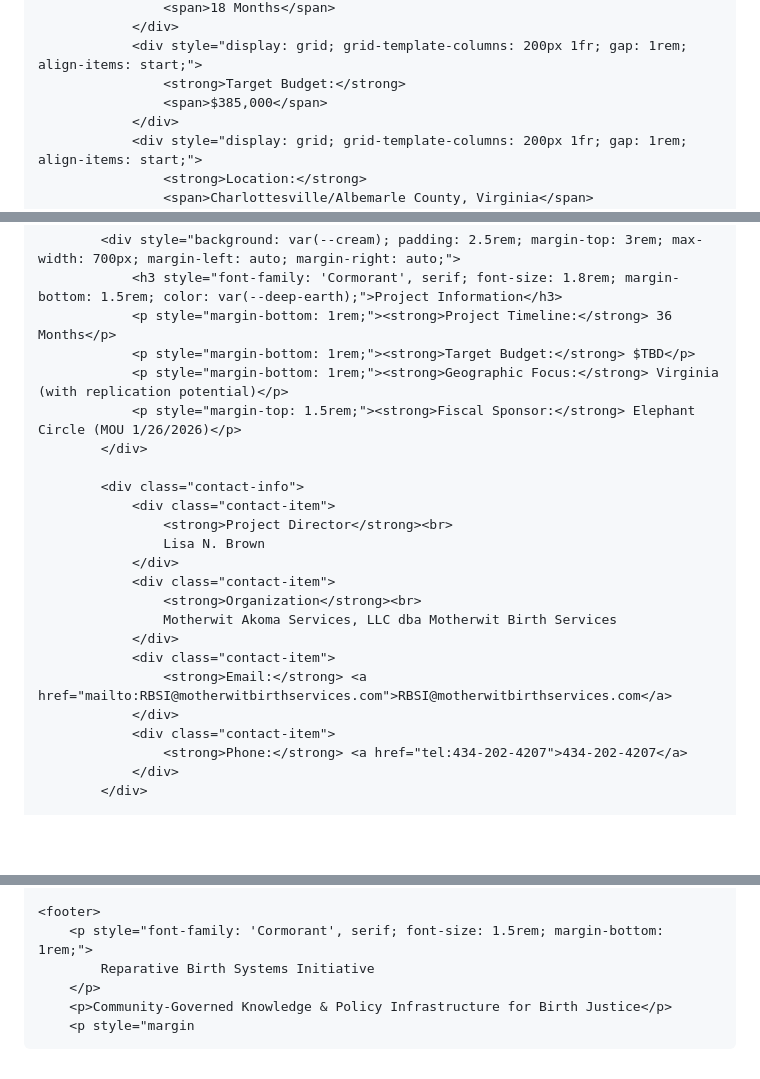
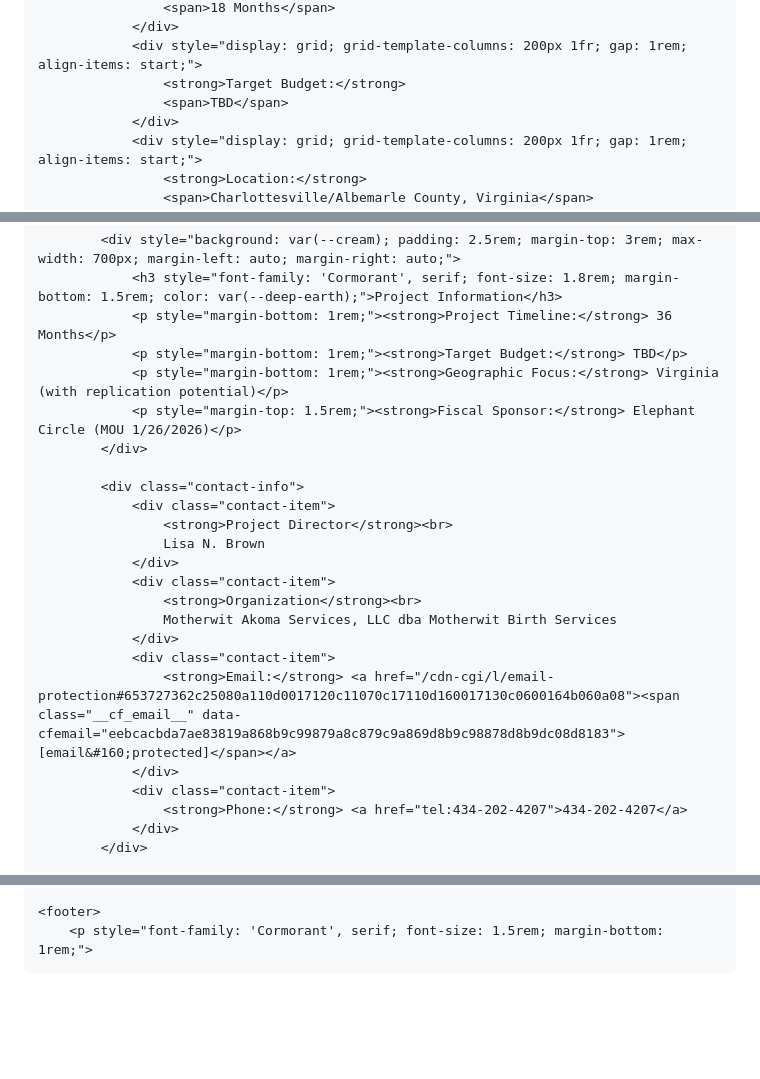
Before and after one commit to Motherwit2026/Reparative-Birth-Systems-Initiative, a Markdown page: README.md, 3 parts joined by grey strips. Drawn GitHub-style; blank space fills up the shorter version.

Commit message:
Modify target budget and email details in README
Updated target budget information and email format in README.

```diff
--- a/README.md
+++ b/README.md
@@ -889,7 +889,7 @@ Community-Governed Knowledge &amp; Policy Infrastructure for Birth Justice Empow
                 </div>
                 <div style="display: grid; grid-template-columns: 200px 1fr; gap: 1rem; align-items: start;">
                     <strong>Target Budget:</strong>
-                    <span>$385,000</span>
+                    <span>TBD</span>
                 </div>
                 <div style="display: grid; grid-template-columns: 200px 1fr; gap: 1rem; align-items: start;">
                     <strong>Location:</strong>
@@ -1072,7 +1072,7 @@ Community-Governed Knowledge &amp; Policy Infrastructure for Birth Justice Empow
             <div style="background: var(--cream); padding: 2.5rem; margin-top: 3rem; max-width: 700px; margin-left: auto; margin-right: auto;">
                 <h3 style="font-family: 'Cormorant', serif; font-size: 1.8rem; margin-bottom: 1.5rem; color: var(--deep-earth);">Project Information</h3>
                 <p style="margin-bottom: 1rem;"><strong>Project Timeline:</strong> 36 Months</p>
-                <p style="margin-bottom: 1rem;"><strong>Target Budget:</strong> $TBD</p>
+                <p style="margin-bottom: 1rem;"><strong>Target Budget:</strong> TBD</p>
                 <p style="margin-bottom: 1rem;"><strong>Geographic Focus:</strong> Virginia (with replication potential)</p>
                 <p style="margin-top: 1.5rem;"><strong>Fiscal Sponsor:</strong> Elephant Circle (MOU 1/26/2026)</p>
             </div>
@@ -1087,7 +1087,7 @@ Community-Governed Knowledge &amp; Policy Infrastructure for Birth Justice Empow
                     Motherwit Akoma Services, LLC dba Motherwit Birth Services
                 </div>
                 <div class="contact-item">
-                    <strong>Email:</strong> <a href="mailto:RBSI@motherwitbirthservices.com">RBSI@motherwitbirthservices.com</a>
+                    <strong>Email:</strong> <a href="/cdn-cgi/l/email-protection#653727362c25080a110d0017120c11070c17110d160017130c0600164b060a08"><span class="__cf_email__" data-cfemail="eebcacbda7ae83819a868b9c99879a8c879c9a869d8b9c98878d8b9dc08d8183">[email&#160;protected]</span></a>
                 </div>
                 <div class="contact-item">
                     <strong>Phone:</strong> <a href="tel:434-202-4207">434-202-4207</a>
@@ -1110,7 +1110,3 @@ Community-Governed Knowledge &amp; Policy Infrastructure for Birth Justice Empow
 
     <footer>
         <p style="font-family: 'Cormorant', serif; font-size: 1.5rem; margin-bottom: 1rem;">
-            Reparative Birth Systems Initiative
-        </p>
-        <p>Community-Governed Knowledge & Policy Infrastructure for Birth Justice</p>
-        <p style="margin
```
